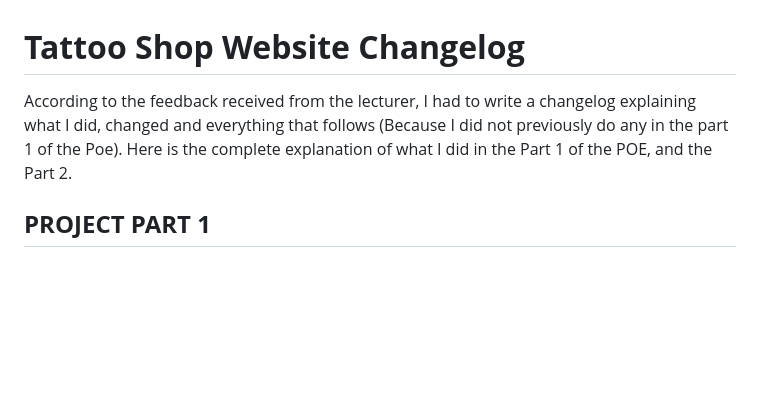
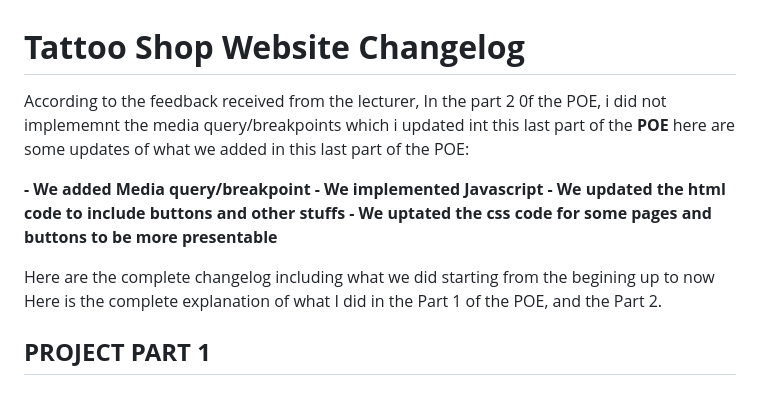
Before and after one commit to st10468232-eldiestshiseke/POE-PART1-WEDE, a Markdown page: README.md, the part around one of its changes. Drawn GitHub-style; blank space fills up the shorter version.

```diff
--- a/README.md
+++ b/README.md
@@ -1,7 +1,16 @@
 
 # **Tattoo Shop Website Changelog**
 
-According to the feedback received from the lecturer, I had to write a changelog explaining what I did, changed and everything that follows (Because I did not previously do any in the part 1 of the Poe).
+
+According to the feedback received from the lecturer, In the part 2 0f the POE, i did not implememnt the media query/breakpoints which i updated int this last part of the **POE**
+here are some updates of what we added in this last part of the POE:
+
+**- We added Media query/breakpoint**
+**- We implemented Javascript**
+**- We updated the html code to include buttons and other stuffs**
+**- We uptated the css code for some pages and buttons to be more presentable**
+
+Here are the complete changelog including what we did starting from the begining up to now
 Here is the complete explanation of what I did in the Part 1 of the POE, and the Part 2.
 
 ## **PROJECT PART 1**
```
Also changed, not shown: other parts of README.md (+54 -12 lines).
